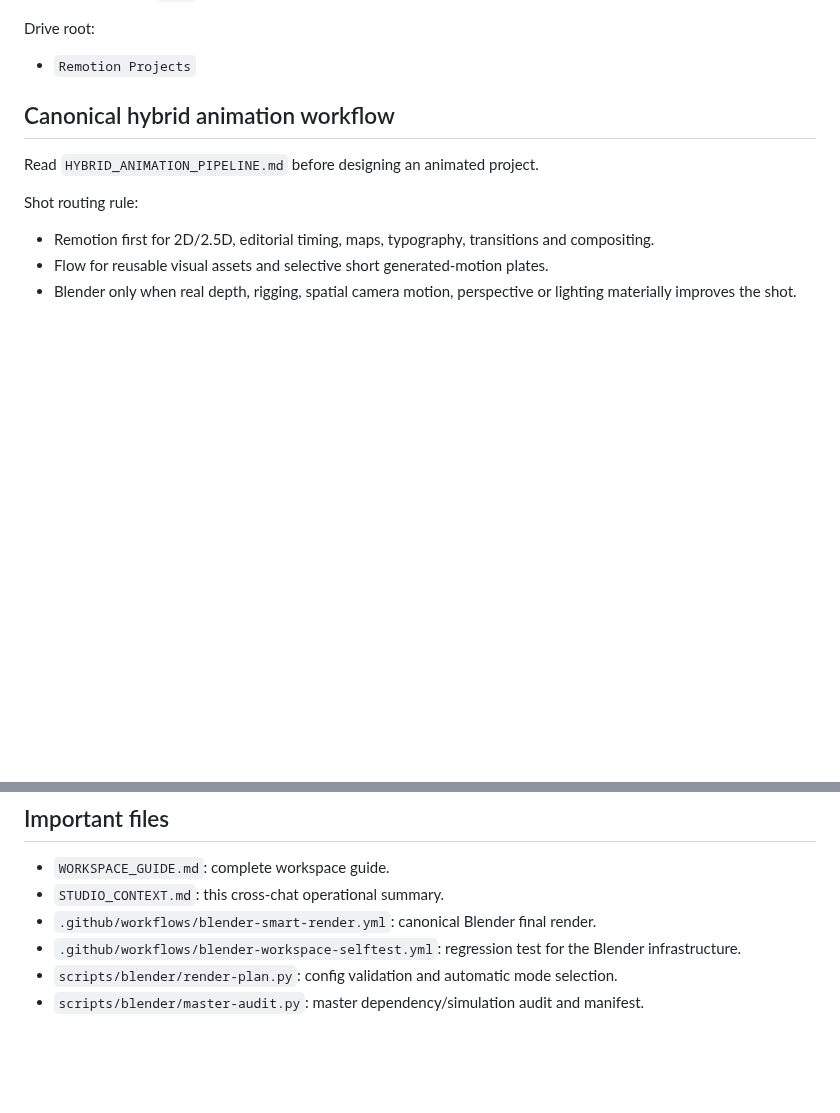
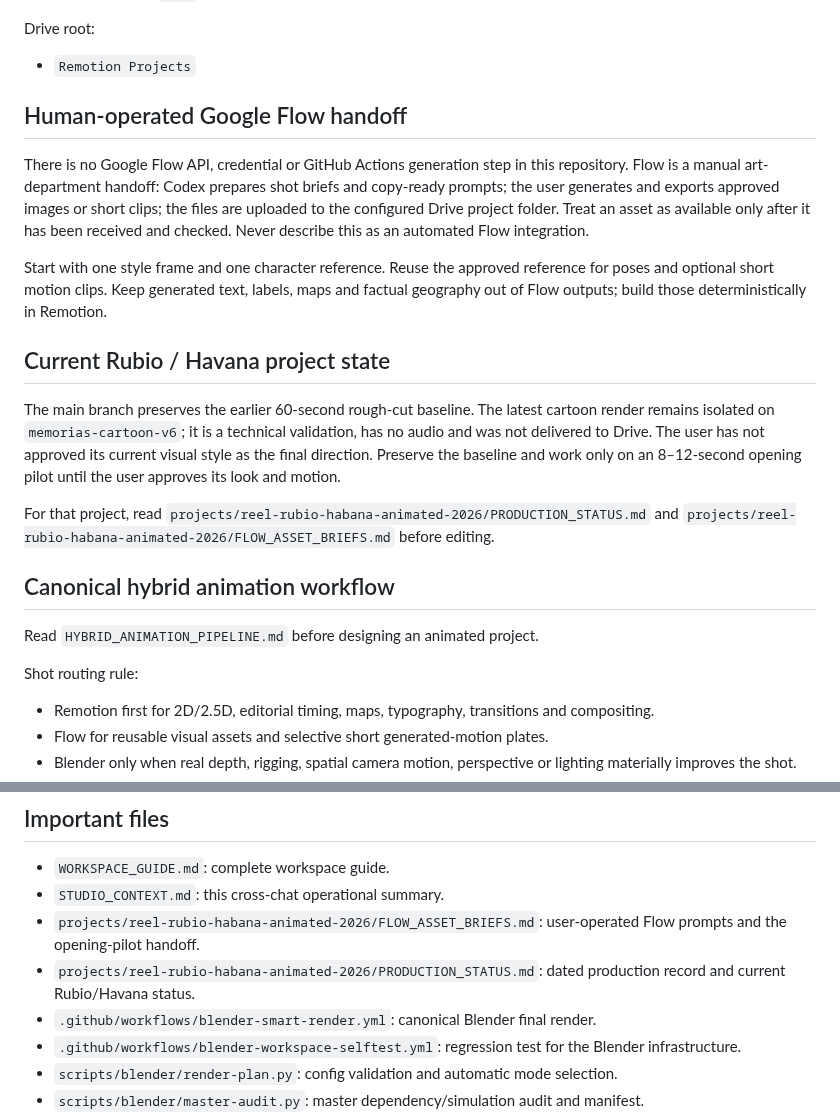
Before and after one commit to izquierdodavid528-code/Chat-gpt-work-, a Markdown page: STUDIO_CONTEXT.md, 2 parts joined by grey strips. GitHub-like rendering; blank space fills up the shorter version.

Commit message:
Document manual Flow handoff and current Rubio pilot status

```diff
--- a/STUDIO_CONTEXT.md
+++ b/STUDIO_CONTEXT.md
@@ -21,6 +21,18 @@ Repository:
 
 Drive root:
 - `Remotion Projects`
+
+## Human-operated Google Flow handoff
+
+There is no Google Flow API, credential or GitHub Actions generation step in this repository. Flow is a manual art-department handoff: Codex prepares shot briefs and copy-ready prompts; the user generates and exports approved images or short clips; the files are uploaded to the configured Drive project folder. Treat an asset as available only after it has been received and checked. Never describe this as an automated Flow integration.
+
+Start with one style frame and one character reference. Reuse the approved reference for poses and optional short motion clips. Keep generated text, labels, maps and factual geography out of Flow outputs; build those deterministically in Remotion.
+
+## Current Rubio / Havana project state
+
+The main branch preserves the earlier 60-second rough-cut baseline. The latest cartoon render remains isolated on `memorias-cartoon-v6`; it is a technical validation, has no audio and was not delivered to Drive. The user has not approved its current visual style as the final direction. Preserve the baseline and work only on an 8–12-second opening pilot until the user approves its look and motion.
+
+For that project, read `projects/reel-rubio-habana-animated-2026/PRODUCTION_STATUS.md` and `projects/reel-rubio-habana-animated-2026/FLOW_ASSET_BRIEFS.md` before editing.
 
 ## Canonical hybrid animation workflow
 
@@ -144,6 +156,8 @@ Local planning check:
 
 - `WORKSPACE_GUIDE.md`: complete workspace guide.
 - `STUDIO_CONTEXT.md`: this cross-chat operational summary.
+- `projects/reel-rubio-habana-animated-2026/FLOW_ASSET_BRIEFS.md`: user-operated Flow prompts and the opening-pilot handoff.
+- `projects/reel-rubio-habana-animated-2026/PRODUCTION_STATUS.md`: dated production record and current Rubio/Havana status.
 - `.github/workflows/blender-smart-render.yml`: canonical Blender final render.
 - `.github/workflows/blender-workspace-selftest.yml`: regression test for the Blender infrastructure.
 - `scripts/blender/render-plan.py`: config validation and automatic mode selection.
```
